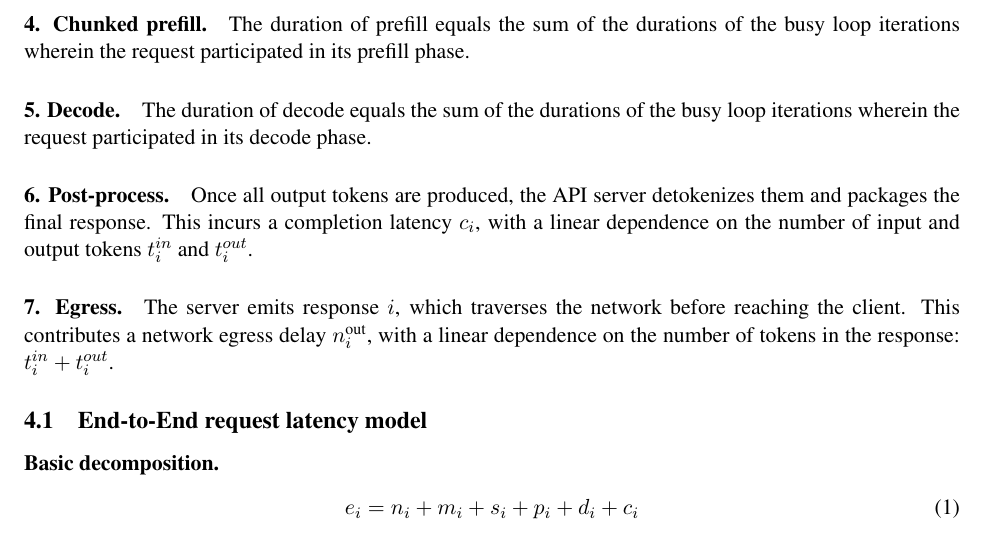
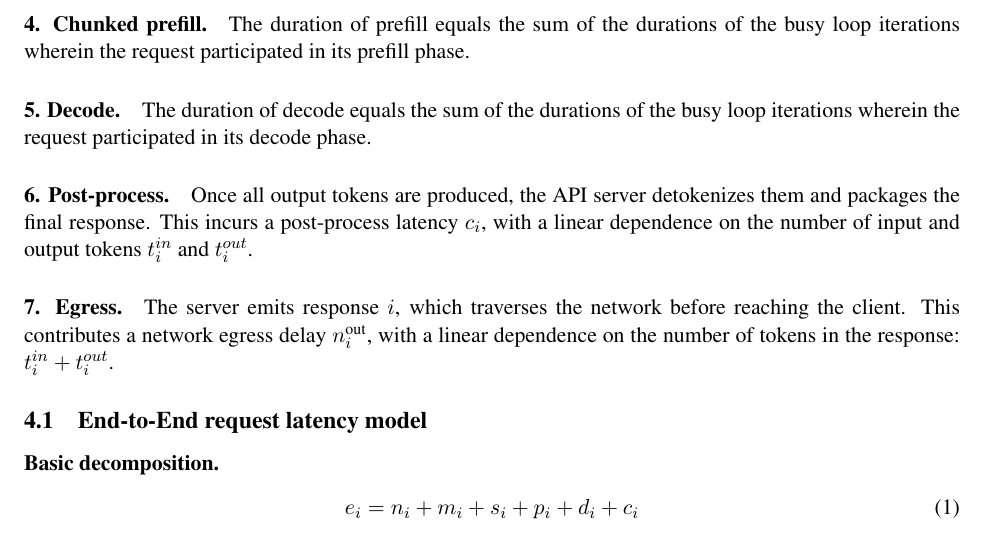
Before and after one commit to inference-sim/blis, a LaTeX paper (blis.tex): part of page 2 of 5, cut so that both start at the same text. Compiled offline with pdfLaTeX.

Commit message:
no completion; but post-process
Signed-off-by: Srinivasan Parthasarathy <spartha@us.ibm.com>

```diff
--- a/blis.tex
+++ b/blis.tex
@@ -101,7 +101,7 @@ sum of the durations of the busy loop iterations wherein the request participate
 sum of the durations of the busy loop iterations wherein the request participated in its decode phase.
 
 \paragraph{6. Post-process.} Once all output tokens are produced, the API server detokenizes them and
-packages the final response. This incurs a completion latency $c_i$, with a linear dependence on
+packages the final response. This incurs a post-process latency $c_i$, with a linear dependence on
 the number of input and output tokens $t_i^{in}$ and $t_i^{out}$.
 
 \paragraph{7. Egress.}
```
